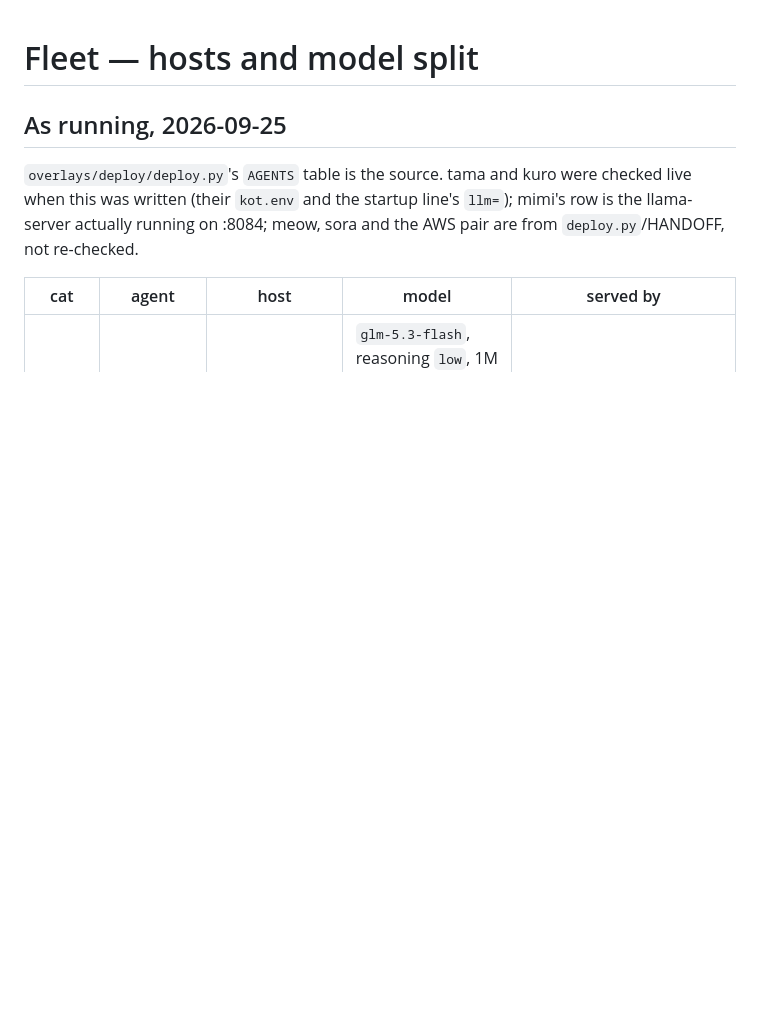
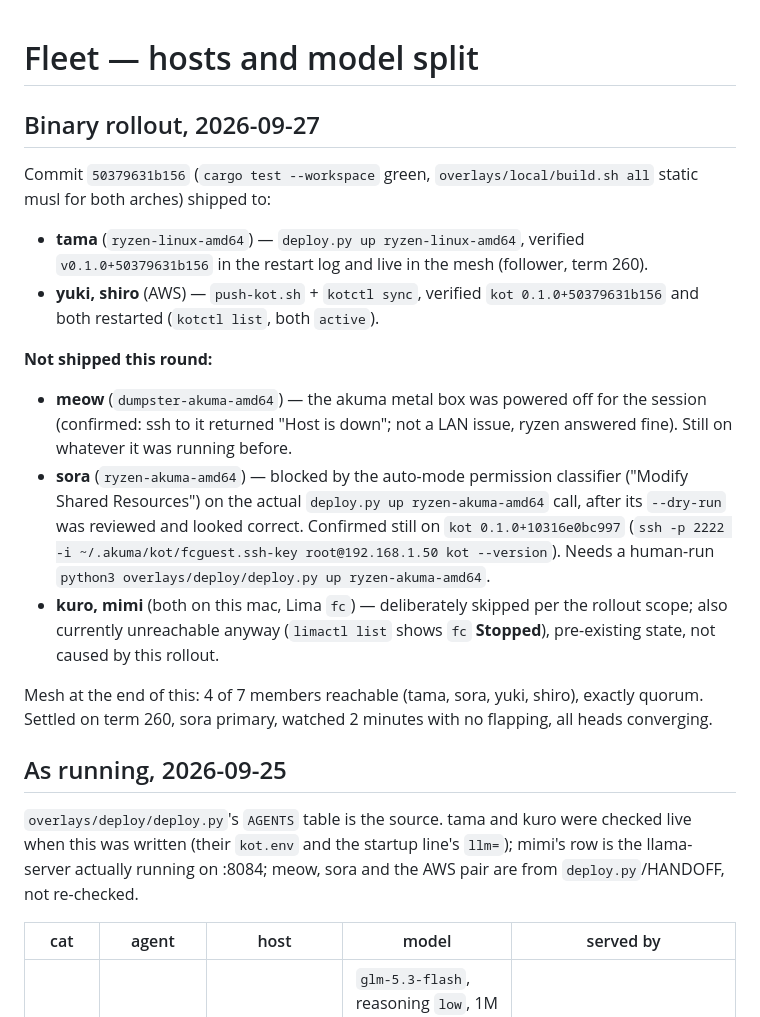
Before and after one commit to netoneko/akuma-miot, a Markdown page: docs/FLEET.md, the part around the change. GitHub-like rendering; blank space fills up the shorter version.

```diff
--- a/docs/FLEET.md
+++ b/docs/FLEET.md
@@ -1,4 +1,34 @@
 # Fleet — hosts and model split
+
+## Binary rollout, 2026-09-27
+
+Commit `50379631b156` (`cargo test --workspace` green, `overlays/local/build.sh
+all` static musl for both arches) shipped to:
+
+- **tama** (`ryzen-linux-amd64`) — `deploy.py up ryzen-linux-amd64`, verified
+  `v0.1.0+50379631b156` in the restart log and live in the mesh (follower,
+  term 260).
+- **yuki, shiro** (AWS) — `push-kot.sh` + `kotctl sync`, verified
+  `kot 0.1.0+50379631b156` and both restarted (`kotctl list`, both `active`).
+
+**Not shipped this round:**
+
+- **meow** (`dumpster-akuma-amd64`) — the akuma metal box was powered off for
+  the session (confirmed: ssh to it returned "Host is down"; not a LAN
+  issue, ryzen answered fine). Still on whatever it was running before.
+- **sora** (`ryzen-akuma-amd64`) — blocked by the auto-mode permission
+  classifier ("Modify Shared Resources") on the actual `deploy.py up
+  ryzen-akuma-amd64` call, after its `--dry-run` was reviewed and looked
+  correct. Confirmed still on `kot 0.1.0+10316e0bc997` (`ssh -p 2222 -i
+  ~/.akuma/kot/fcguest.ssh-key root@192.168.1.50 kot --version`). Needs a
+  human-run `python3 overlays/deploy/deploy.py up ryzen-akuma-amd64`.
+- **kuro, mimi** (both on this mac, Lima `fc`) — deliberately skipped per the
+  rollout scope; also currently unreachable anyway (`limactl list` shows `fc`
+  **Stopped**), pre-existing state, not caused by this rollout.
+
+Mesh at the end of this: 4 of 7 members reachable (tama, sora, yuki, shiro),
+exactly quorum. Settled on term 260, sora primary, watched 2 minutes with no
+flapping, all heads converging.
 
 ## As running, 2026-09-25
 
```
Also changed, not shown: HANDOFF.md (+24 -7 lines).
